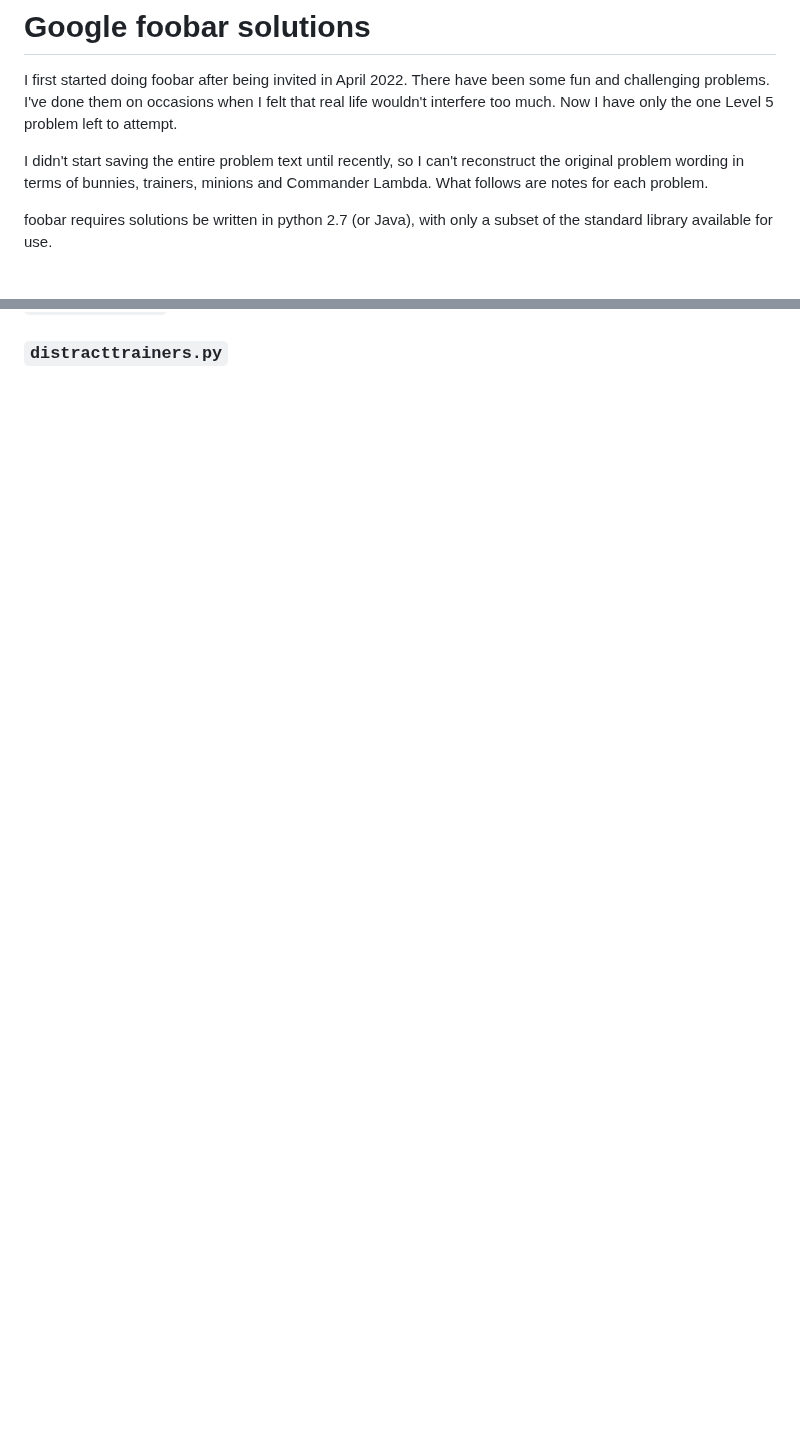
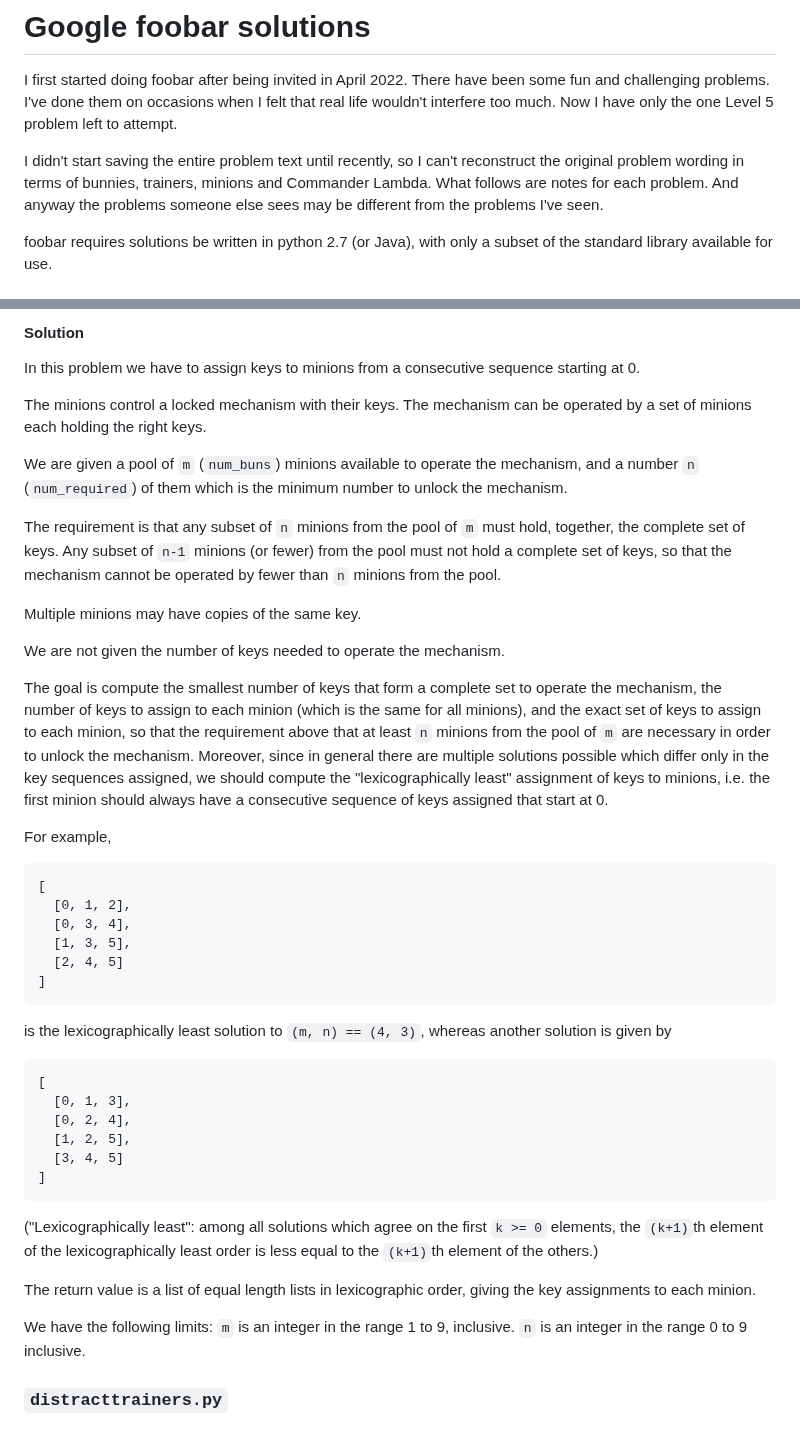
Before and after one commit to grahamgill/foobar, a Markdown page: README.md, 2 parts joined by grey strips. Rendered like a GitHub page; blank space fills up the shorter version.

Commit message:
add minionkeys to README

````diff
--- a/README.md
+++ b/README.md
@@ -5,7 +5,8 @@ too much. Now I have only the one Level 5 problem left to attempt.
 
 I didn't start saving the entire problem text until recently, so I can't reconstruct the original
 problem wording in terms of bunnies, trainers, minions and Commander Lambda. What follows are notes
-for each problem.
+for each problem. And anyway the problems someone else sees may be different from the problems I've
+seen.
 
 foobar requires solutions be written in python 2.7 (or Java), with only a subset of the standard
 library available for use.
@@ -180,2 +223,48 @@ Fifteen days to solve each problem.
+#### Solution
+In this problem we have to assign keys to minions from a consecutive sequence starting at 0.
+
+The minions control a locked mechanism with their keys. The mechanism can be operated by a set of minions each holding the right keys.
+
+We are given a pool of `m` (`num_buns`) minions available to operate the mechanism, and a number `n` (`num_required`) of them which is the minimum number to unlock the mechanism.
+
+The requirement is that any subset of `n` minions from the pool of `m` must hold, together, the complete set of keys. Any subset of `n-1` minions
+(or fewer) from the pool must not hold a complete set of keys, so that the mechanism cannot be operated by fewer than `n` minions from the pool.
+
+Multiple minions may have copies of the same key.
+
+We are not given the number of keys needed to operate the mechanism.
+
+The goal is compute the smallest number of keys that form a complete set to operate the mechanism,
+the number of keys to assign to each minion (which is the same for all minions), and the exact set of keys to assign to each minion, so that the
+requirement above that at least `n` minions from the pool of `m` are necessary in order to unlock the mechanism. Moreover, since in general there are multiple
+solutions possible which differ only in the key sequences assigned, we should compute the "lexicographically least" assignment of keys to minions, i.e. the first
+minion should always have a consecutive sequence of keys assigned that start at 0.
+
+For example,
+```
+[
+  [0, 1, 2],
+  [0, 3, 4],
+  [1, 3, 5],
+  [2, 4, 5]
+]
+```
+is the lexicographically least solution to `(m, n) == (4, 3)`, whereas another solution is given by
+```
+[
+  [0, 1, 3],
+  [0, 2, 4],
+  [1, 2, 5],
+  [3, 4, 5]
+]
+```
+
+("Lexicographically least": among all solutions which agree on the first `k >= 0` elements, the `(k+1)`th element of the lexicographically least order is less
+equal to the `(k+1)`th element of the others.)
+
+The return value is a list of equal length lists in lexicographic order, giving the key assignments to each minion.
+
+We have the following limits: `m` is an integer in the range 1 to 9, inclusive. `n` is an integer in the range 0 to 9 inclusive.
+
 
 ### `distracttrainers.py`
````
Also changed, not shown: other parts of README.md (+43 -1 lines).
